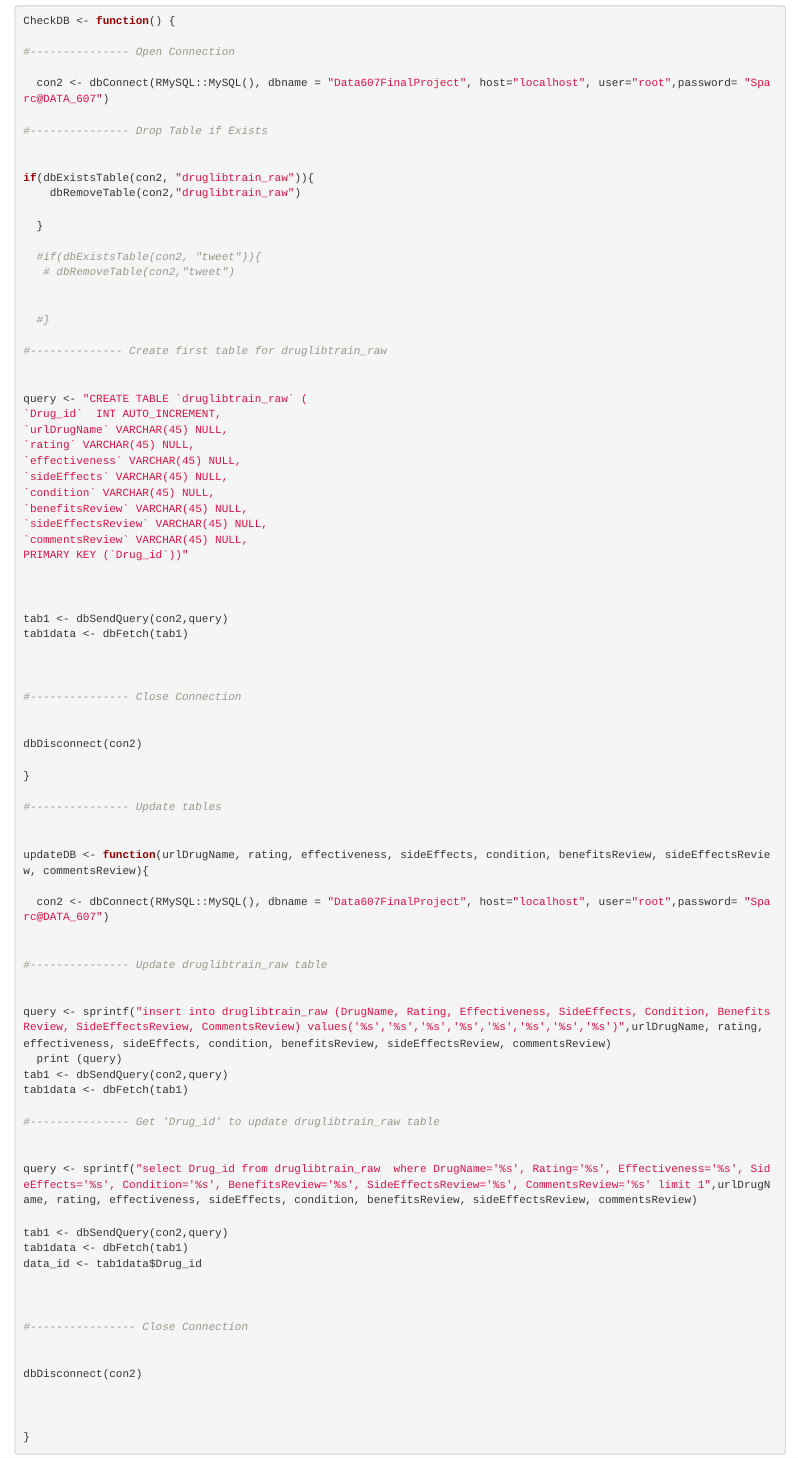
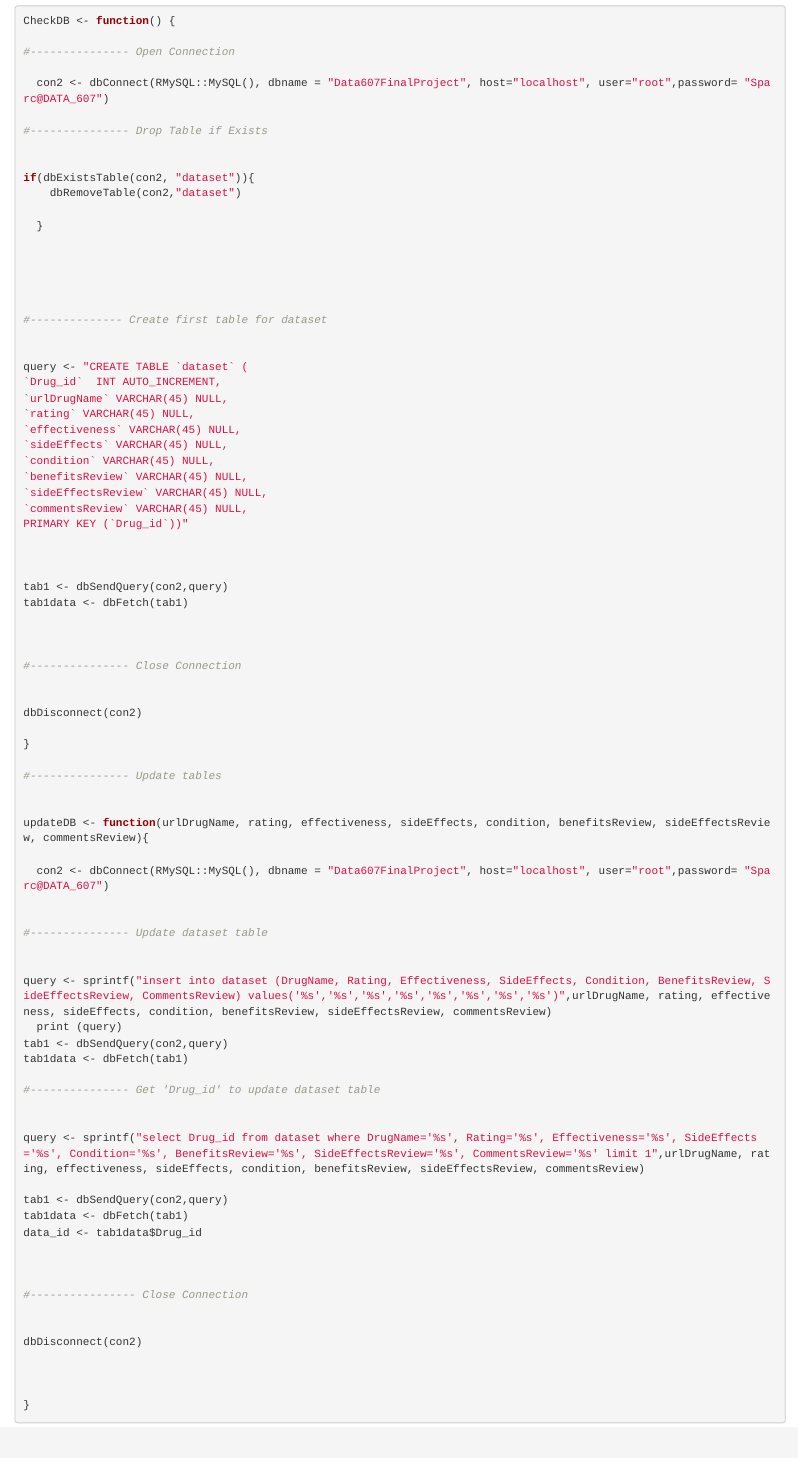
Before and after one commit to PriyaShaji/Data607, an R Markdown document (Final Project/Data 607 Team Sparc.Rmd): the page in a window 1100 px wide, from 4320 px down. Rendered offline with R 4.5, knitr and Pandoc, with nearby package versions; some code elsewhere in the file could not run offline.

Commit message:
Update Data 607 Team Sparc.Rmd

```diff
--- a/Final Project/Data 607 Team Sparc.Rmd
+++ b/Final Project/Data 607 Team Sparc.Rmd
@@ -197,21 +197,19 @@ CheckDB <- function() {
 #--------------- Drop Table if Exists
 
 
-if(dbExistsTable(con2, "druglibtrain_raw")){
-    dbRemoveTable(con2,"druglibtrain_raw")
+if(dbExistsTable(con2, "dataset")){
+    dbRemoveTable(con2,"dataset")
 
   }
 
-  #if(dbExistsTable(con2, "tweet")){
-   # dbRemoveTable(con2,"tweet")
 
 
-  #}
-
-#-------------- Create first table for druglibtrain_raw
 
 
-query <- "CREATE TABLE `druglibtrain_raw` (
+#-------------- Create first table for dataset
+
+
+query <- "CREATE TABLE `dataset` (
 `Drug_id`  INT AUTO_INCREMENT,
 `urlDrugName` VARCHAR(45) NULL,
 `rating` VARCHAR(45) NULL,
@@ -245,18 +243,18 @@ updateDB <- function(urlDrugName, rating, effectiveness, sideEffects, condition,
   con2 <- dbConnect(RMySQL::MySQL(), dbname = "Data607FinalProject", host="localhost", user="root",password= "Sparc@DATA_607")
 
 
-#--------------- Update druglibtrain_raw table
+#--------------- Update dataset table
 
 
-query <- sprintf("insert into druglibtrain_raw (DrugName, Rating, Effectiveness, SideEffects, Condition, BenefitsReview, SideEffectsReview, CommentsReview) values('%s','%s','%s','%s','%s','%s','%s','%s')",urlDrugName, rating, effectiveness, sideEffects, condition, benefitsReview, sideEffectsReview, commentsReview)
+query <- sprintf("insert into dataset (DrugName, Rating, Effectiveness, SideEffects, Condition, BenefitsReview, SideEffectsReview, CommentsReview) values('%s','%s','%s','%s','%s','%s','%s','%s')",urlDrugName, rating, effectiveness, sideEffects, condition, benefitsReview, sideEffectsReview, commentsReview)
   print (query)
 tab1 <- dbSendQuery(con2,query)
 tab1data <- dbFetch(tab1)
 
-#--------------- Get 'Drug_id' to update druglibtrain_raw table
+#--------------- Get 'Drug_id' to update dataset table
 
 
-query <- sprintf("select Drug_id from druglibtrain_raw  where DrugName='%s', Rating='%s', Effectiveness='%s', SideEffects='%s', Condition='%s', BenefitsReview='%s', SideEffectsReview='%s', CommentsReview='%s' limit 1",urlDrugName, rating, effectiveness, sideEffects, condition, benefitsReview, sideEffectsReview, commentsReview)
+query <- sprintf("select Drug_id from dataset where DrugName='%s', Rating='%s', Effectiveness='%s', SideEffects='%s', Condition='%s', BenefitsReview='%s', SideEffectsReview='%s', CommentsReview='%s' limit 1",urlDrugName, rating, effectiveness, sideEffects, condition, benefitsReview, sideEffectsReview, commentsReview)
 
 tab1 <- dbSendQuery(con2,query)
 tab1data <- dbFetch(tab1)
```
Also changed, not shown: Final Project/Data 607 Team Sparc.Rmd (3 more changed lines).
